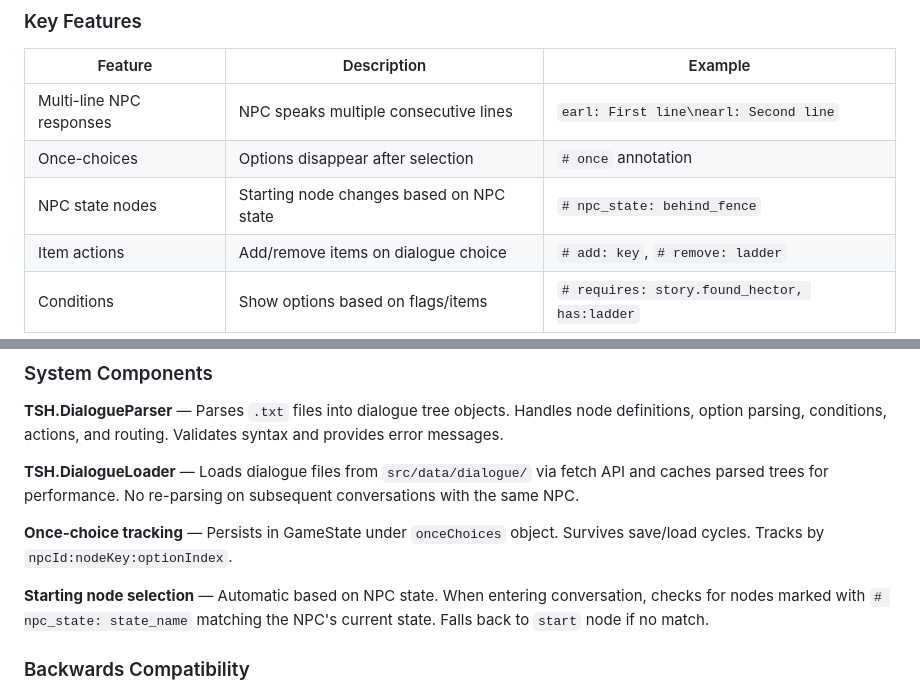
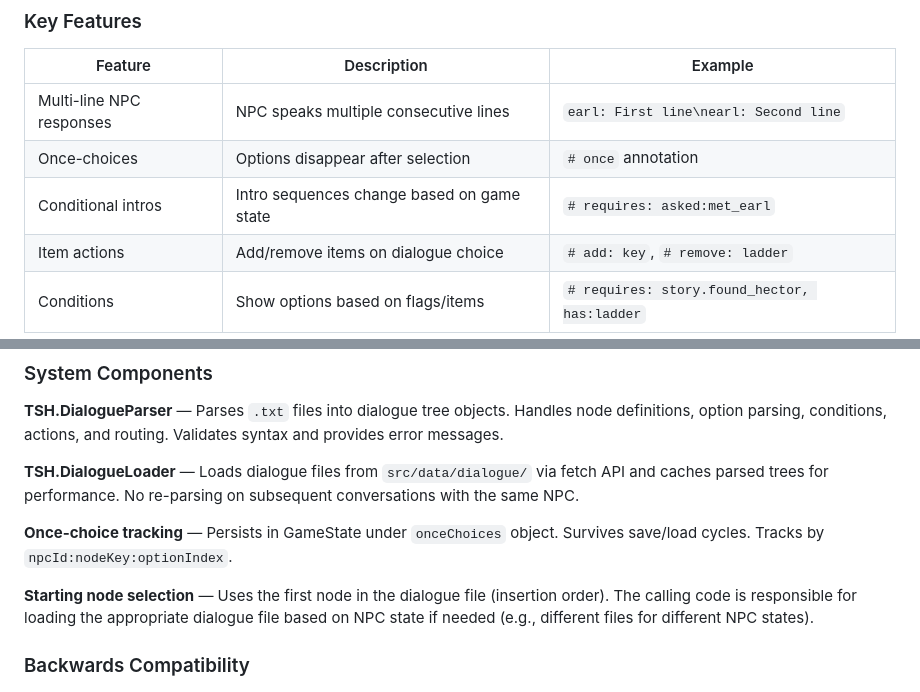
Before and after one commit to pond-scumm/The-Sandwich-Horror, a Markdown page: ARCHITECTURE_GUIDE.md, 2 parts joined by grey strips. Rendered like a GitHub page.

Commit message:
Update dialogue documentation to reflect simplified parser
Removed documentation for deprecated node-level annotations that were
removed in the parser simplification (previous commit).

Changes to ARCHITECTURE_GUIDE.md:
- Updated Key Features table to replace "NPC state nodes" with "Conditional intros"
- Rewrote "Starting node selection" to reflect first-node-in-file approach
- Removed references to # npc_state: based node selection

Changes to src/data/dialogue/README.md:
- Removed # npc_state:, # default, and node-level # requires: from syntax
- Updated Node Definition to explain first-node selection
- Removed "State-Based Starting Nodes" example section
- Renamed "Default Nodes with Conditional Intros" to just "Conditional Intros"
- Updated example to remove # default annotation

CONVERSATION_TEMPLATE.txt still needs updating (deferred to separate commit
due to extensive changes required).

Co-Authored-By: Claude Sonnet 4.5 <noreply@anthropic.com>

```diff
--- a/ARCHITECTURE_GUIDE.md
+++ b/ARCHITECTURE_GUIDE.md
@@ -1687,7 +1687,7 @@ this.enterConversation(npcData, dialogue);
 |---------|-------------|---------|
 | Multi-line NPC responses | NPC speaks multiple consecutive lines | `earl: First line\nearl: Second line` |
 | Once-choices | Options disappear after selection | `# once` annotation |
-| NPC state nodes | Starting node changes based on NPC state | `# npc_state: behind_fence` |
+| Conditional intros | Intro sequences change based on game state | `# requires: asked:met_earl` |
 | Item actions | Add/remove items on dialogue choice | `# add: key`, `# remove: ladder` |
 | Conditions | Show options based on flags/items | `# requires: story.found_hector, has:ladder` |
 
@@ -1699,7 +1699,7 @@ this.enterConversation(npcData, dialogue);
 
 **Once-choice tracking** — Persists in GameState under `onceChoices` object. Survives save/load cycles. Tracks by `npcId:nodeKey:optionIndex`.
 
-**Starting node selection** — Automatic based on NPC state. When entering conversation, checks for nodes marked with `# npc_state: state_name` matching the NPC's current state. Falls back to `start` node if no match.
+**Starting node selection** — Uses the first node in the dialogue file (insertion order). The calling code is responsible for loading the appropriate dialogue file based on NPC state if needed (e.g., different files for different NPC states).
 
 ### Backwards Compatibility
 
```
Also changed, not shown: 1 other file.
